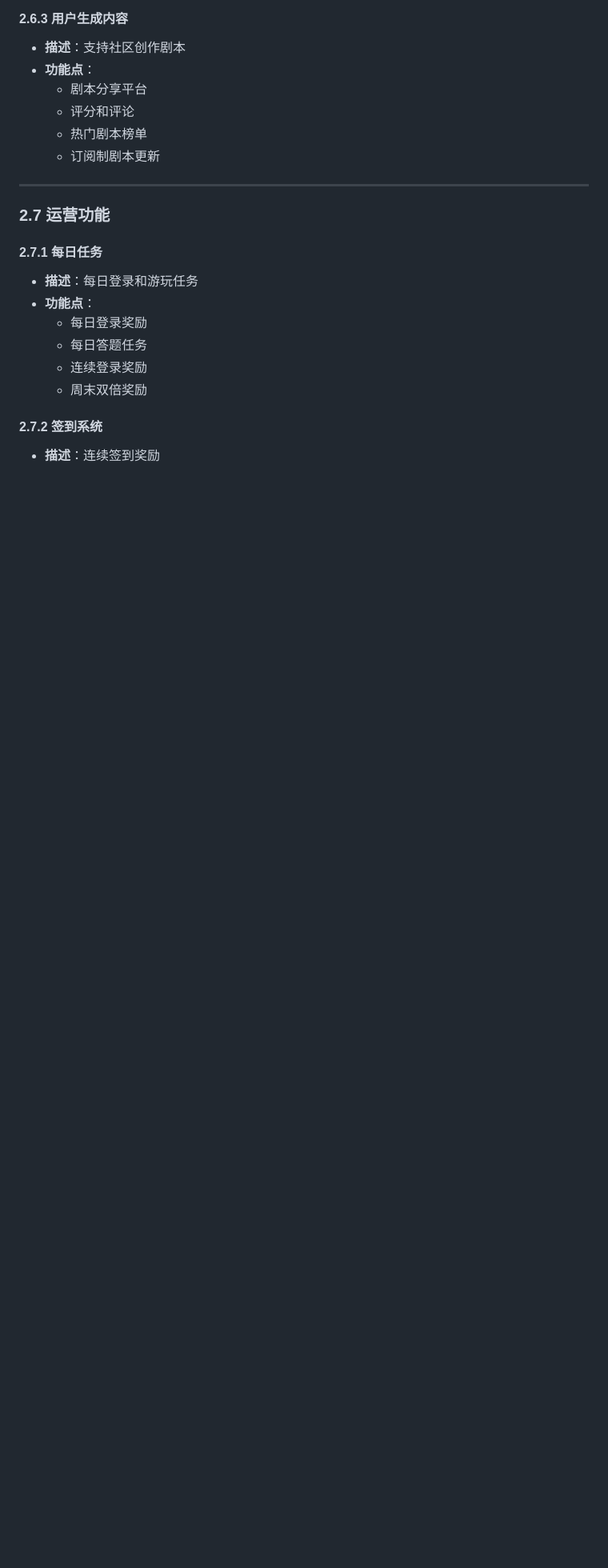
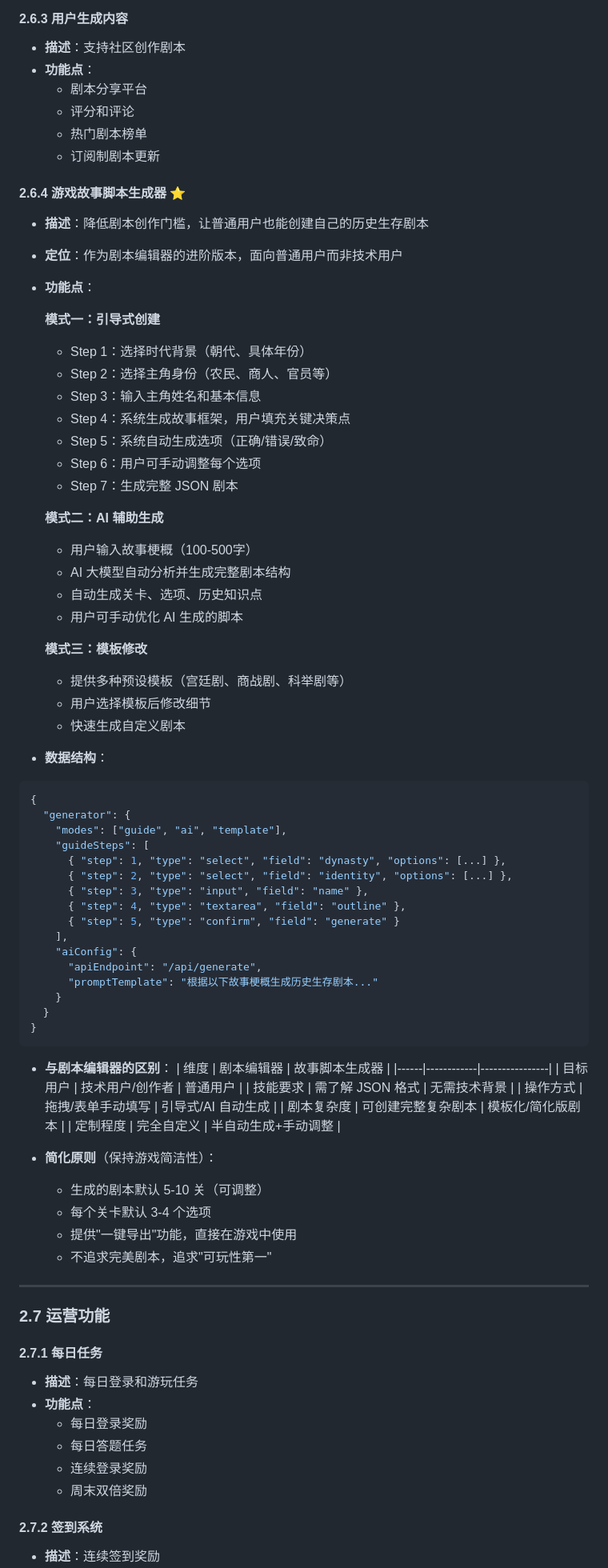
Before and after one commit to babydu/datanggushi, a Markdown page: docs/OPTIMIZATION_ROADMAP.md, the part around one of its changes. Shown at 80% size. GitHub-like rendering; blank space fills up the shorter version.

Commit message:
docs: 更新路书，添加游戏故事脚本生成器内容
新增 2.6.4 游戏故事脚本生成器：
- 引导式创建模式
- AI 辅助生成模式（需后端支持）
- 模板修改模式
- 与剧本编辑器的区别说明
- 简化原则（保持游戏简洁性）

````diff
--- a/docs/OPTIMIZATION_ROADMAP.md
+++ b/docs/OPTIMIZATION_ROADMAP.md
@@ -358,6 +358,66 @@
   - 热门剧本榜单
   - 订阅制剧本更新
 
+#### 2.6.4 游戏故事脚本生成器 ⭐
+- **描述**：降低剧本创作门槛，让普通用户也能创建自己的历史生存剧本
+- **定位**：作为剧本编辑器的进阶版本，面向普通用户而非技术用户
+- **功能点**：
+
+  **模式一：引导式创建**
+  - Step 1：选择时代背景（朝代、具体年份）
+  - Step 2：选择主角身份（农民、商人、官员等）
+  - Step 3：输入主角姓名和基本信息
+  - Step 4：系统生成故事框架，用户填充关键决策点
+  - Step 5：系统自动生成选项（正确/错误/致命）
+  - Step 6：用户可手动调整每个选项
+  - Step 7：生成完整 JSON 剧本
+
+  **模式二：AI 辅助生成**
+  - 用户输入故事梗概（100-500字）
+  - AI 大模型自动分析并生成完整剧本结构
+  - 自动生成关卡、选项、历史知识点
+  - 用户可手动优化 AI 生成的脚本
+
+  **模式三：模板修改**
+  - 提供多种预设模板（宫廷剧、商战剧、科举剧等）
+  - 用户选择模板后修改细节
+  - 快速生成自定义剧本
+
+- **数据结构**：
+```javascript
+{
+  "generator": {
+    "modes": ["guide", "ai", "template"],
+    "guideSteps": [
+      { "step": 1, "type": "select", "field": "dynasty", "options": [...] },
+      { "step": 2, "type": "select", "field": "identity", "options": [...] },
+      { "step": 3, "type": "input", "field": "name" },
+      { "step": 4, "type": "textarea", "field": "outline" },
+      { "step": 5, "type": "confirm", "field": "generate" }
+    ],
+    "aiConfig": {
+      "apiEndpoint": "/api/generate",
+      "promptTemplate": "根据以下故事梗概生成历史生存剧本..."
+    }
+  }
+}
+```
+
+- **与剧本编辑器的区别**：
+  | 维度 | 剧本编辑器 | 故事脚本生成器 |
+  |------|------------|----------------|
+  | 目标用户 | 技术用户/创作者 | 普通用户 |
+  | 技能要求 | 需了解 JSON 格式 | 无需技术背景 |
+  | 操作方式 | 拖拽/表单手动填写 | 引导式/AI 自动生成 |
+  | 剧本复杂度 | 可创建完整复杂剧本 | 模板化/简化版剧本 |
+  | 定制程度 | 完全自定义 | 半自动生成+手动调整 |
+
+- **简化原则**（保持游戏简洁性）：
+  - 生成的剧本默认 5-10 关（可调整）
+  - 每个关卡默认 3-4 个选项
+  - 提供"一键导出"功能，直接在游戏中使用
+  - 不追求完美剧本，追求"可玩性第一"
+
 ---
 
 ### 2.7 运营功能
````
Also changed, not shown: other parts of docs/OPTIMIZATION_ROADMAP.md (+3 -1 lines).
